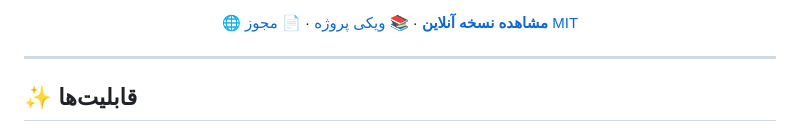
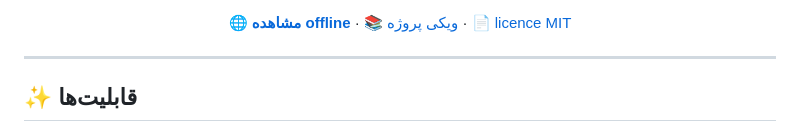
Before and after one commit to Kourosh242/IR-Toolbox, a Markdown page: README.md, the part around one of its changes. GitHub-like rendering.

```diff
--- a/README.md
+++ b/README.md
@@ -13,11 +12,11 @@
 </p>
 
 <p align="center">
-  <a href="https://kourosh242.github.io/IR-Toolbox/"><strong>🌐 مشاهده نسخه آنلاین</strong></a>
+  <a href="https://kourosh242.github.io/IR-Toolbox/"><strong>🌐 مشاهده offline </strong></a>
   ·
   <a href="https://github.com/Kourosh242/IR-Toolbox/wiki">📚 ویکی پروژه</a>
   ·
-  <a href="LICENSE">📄 مجوز MIT</a>
+  <a href="LICENSE">📄 licence MIT</a>
 </p>
 
 ---
```
Also changed, not shown: other parts of README.md (+0 -1 lines).
